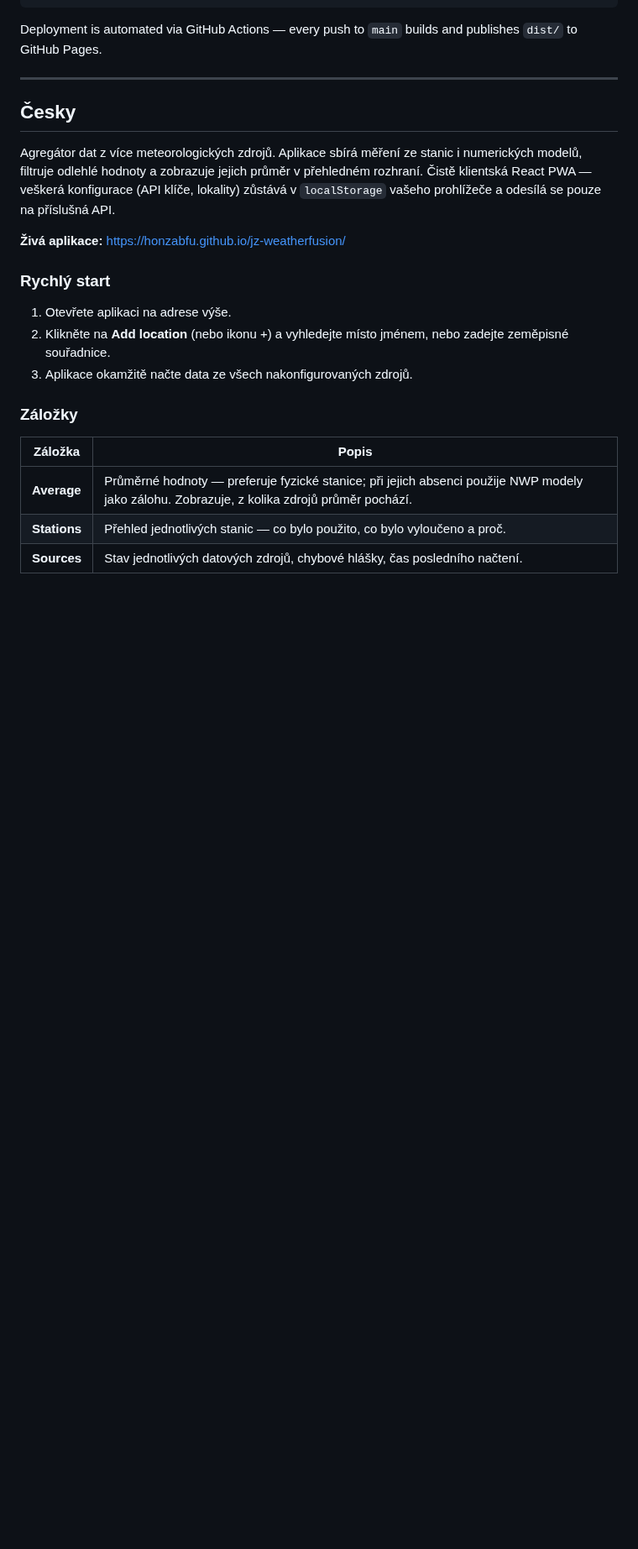
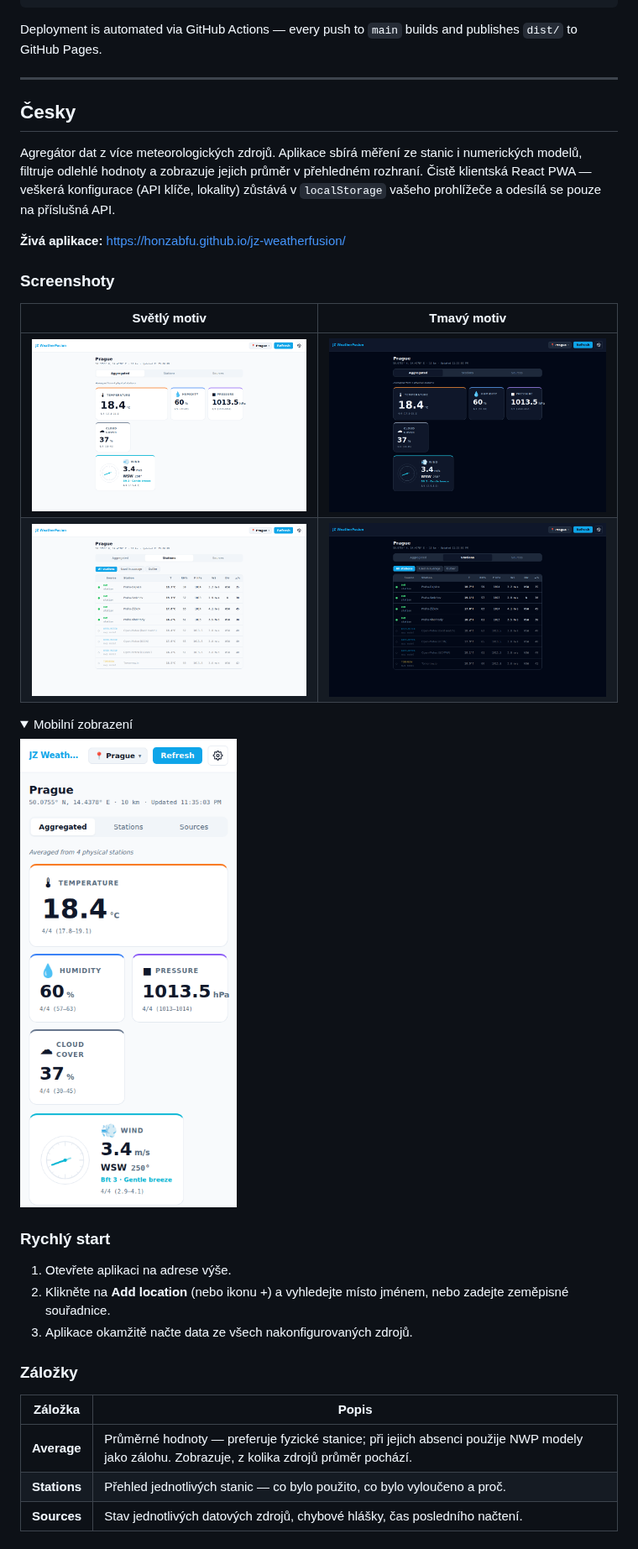
Before and after one commit to honzabfu/pws-aggregator, a Markdown page: README.md, the part around one of its changes. Shown at 84% size. Rendered like a GitHub page; pictures changed too: docs/screenshots/dark-aggregated.png (added), docs/screenshots/dark-stations.png (added), docs/screenshots/light-aggregated.png (added); folded sections open; blank space fills up the shorter version.

```diff
--- a/README.md
+++ b/README.md
@@ -111,6 +125,20 @@ Agregátor dat z více meteorologických zdrojů. Aplikace sbírá měření ze
 
 **Živá aplikace:** https://honzabfu.github.io/jz-weatherfusion/
 
+### Screenshoty
+
+| Světlý motiv | Tmavý motiv |
+|:---:|:---:|
+| ![Záložka Aggregated — světlý](docs/screenshots/light-aggregated.png) | ![Záložka Aggregated — tmavý](docs/screenshots/dark-aggregated.png) |
+| ![Záložka Stations — světlý](docs/screenshots/light-stations.png) | ![Záložka Stations — tmavý](docs/screenshots/dark-stations.png) |
+
+<details>
+<summary>Mobilní zobrazení</summary>
+
+![Mobilní — záložka Aggregated](docs/screenshots/mobile-aggregated.png)
+
+</details>
+
 ### Rychlý start
 
 1. Otevřete aplikaci na adrese výše.
```
Also changed, not shown: other parts of README.md (+14 -0 lines), docs/screenshots/light-sources.png (added).
